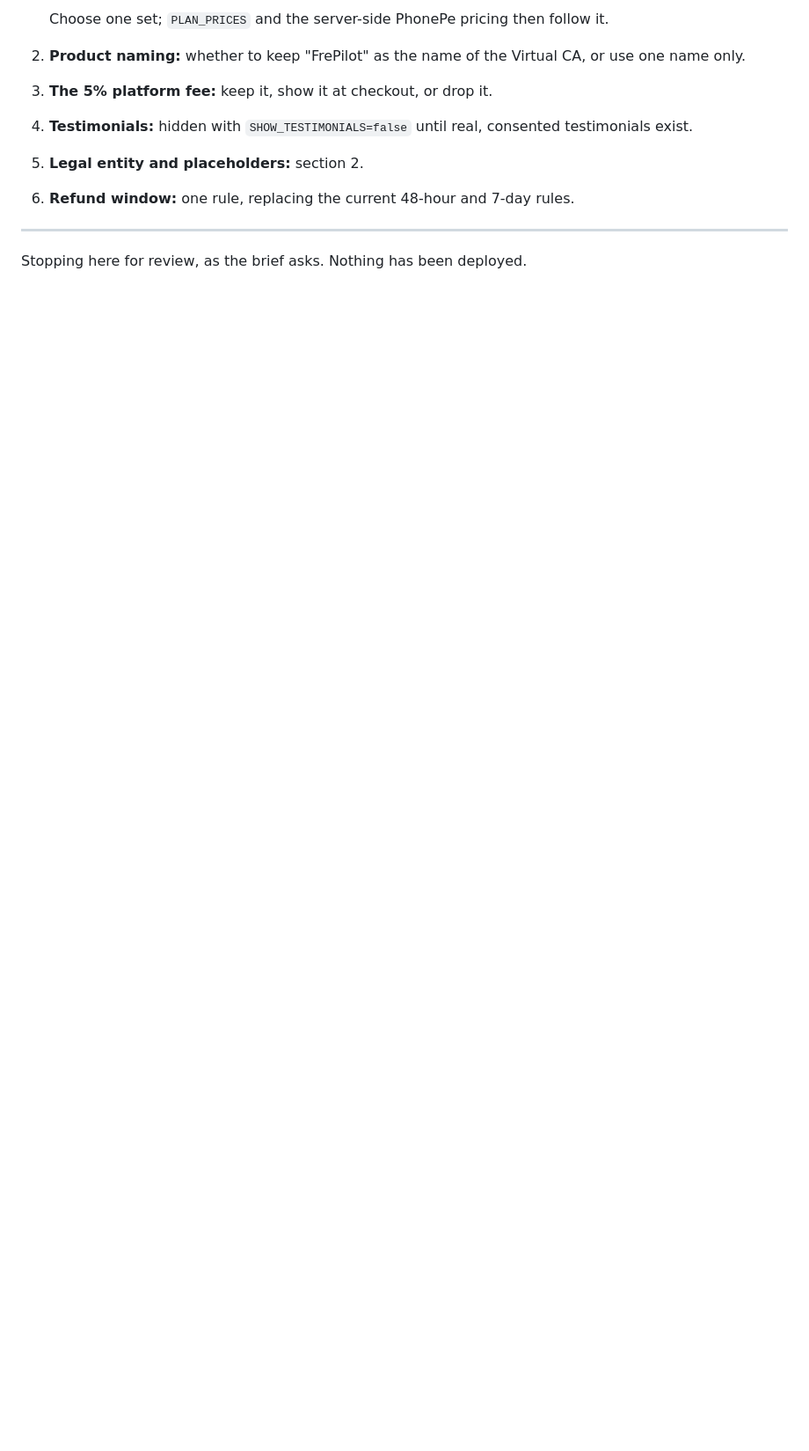
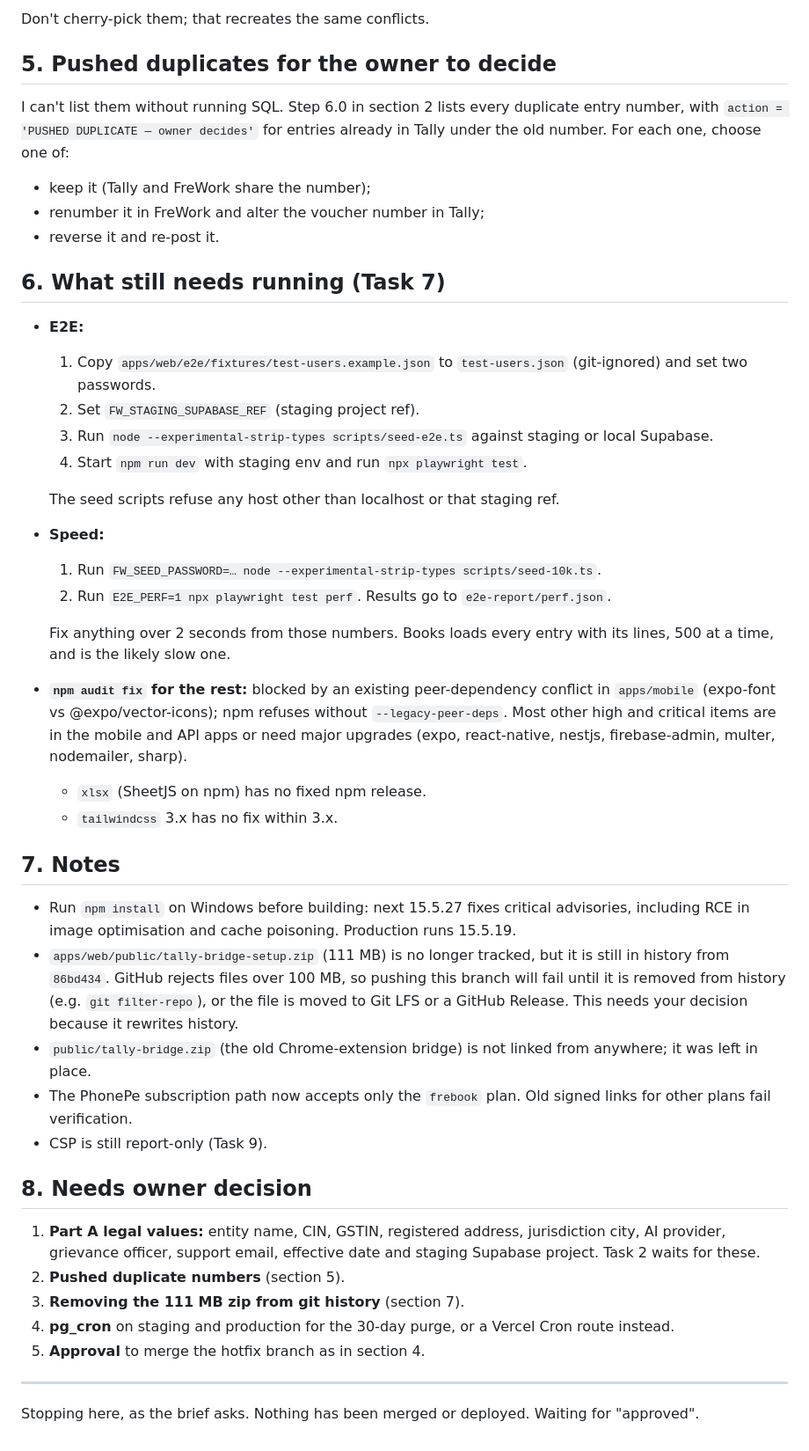
Before and after one commit to shahana450/frework-, a Markdown page: docs/audit-fix/REPORT.md, the part around one of its changes. Shown at 88% size. Drawn GitHub-style; blank space fills up the shorter version.

```diff
--- a/docs/audit-fix/REPORT.md
+++ b/docs/audit-fix/REPORT.md
@@ -96,11 +76,47 @@ Then smoke-test the staging app:
 
-   Choose one set; `PLAN_PRICES` and the server-side PhonePe pricing then follow it.
-2. **Product naming:** whether to keep "FrePilot" as the name of the Virtual CA, or use one name only.
-3. **The 5% platform fee:** keep it, show it at checkout, or drop it.
-4. **Testimonials:** hidden with `SHOW_TESTIMONIALS=false` until real, consented testimonials exist.
-5. **Legal entity and placeholders:** section 2.
-6. **Refund window:** one rule, replacing the current 48-hour and 7-day rules.
+Don't cherry-pick them; that recreates the same conflicts.
+
+## 5. Pushed duplicates for the owner to decide
+
+I can't list them without running SQL. Step 6.0 in section 2 lists every duplicate entry number, with `action = 'PUSHED DUPLICATE — owner decides'` for entries already in Tally under the old number. For each one, choose one of:
+- keep it (Tally and FreWork share the number);
+- renumber it in FreWork and alter the voucher number in Tally;
+- reverse it and re-post it.
+
+## 6. What still needs running (Task 7)
+
+- **E2E:**
+  1. Copy `apps/web/e2e/fixtures/test-users.example.json` to `test-users.json` (git-ignored) and set two passwords.
+  2. Set `FW_STAGING_SUPABASE_REF` (staging project ref).
+  3. Run `node --experimental-strip-types scripts/seed-e2e.ts` against staging or local Supabase.
+  4. Start `npm run dev` with staging env and run `npx playwright test`.
+
+  The seed scripts refuse any host other than localhost or that staging ref.
+- **Speed:**
+  1. Run `FW_SEED_PASSWORD=… node --experimental-strip-types scripts/seed-10k.ts`.
+  2. Run `E2E_PERF=1 npx playwright test perf`. Results go to `e2e-report/perf.json`.
+
+  Fix anything over 2 seconds from those numbers. Books loads every entry with its lines, 500 at a time, and is the likely slow one.
+- **`npm audit fix` for the rest:** blocked by an existing peer-dependency conflict in `apps/mobile` (expo-font vs @expo/vector-icons); npm refuses without `--legacy-peer-deps`. Most other high and critical items are in the mobile and API apps or need major upgrades (expo, react-native, nestjs, firebase-admin, multer, nodemailer, sharp).
+  - `xlsx` (SheetJS on npm) has no fixed npm release.
+  - `tailwindcss` 3.x has no fix within 3.x.
+
+## 7. Notes
+
+- Run `npm install` on Windows before building: next 15.5.27 fixes critical advisories, including RCE in image optimisation and cache poisoning. Production runs 15.5.19.
+- `apps/web/public/tally-bridge-setup.zip` (111 MB) is no longer tracked, but it is still in history from `86bd434`. GitHub rejects files over 100 MB, so pushing this branch will fail until it is removed from history (e.g. `git filter-repo`), or the file is moved to Git LFS or a GitHub Release. This needs your decision because it rewrites history.
+- `public/tally-bridge.zip` (the old Chrome-extension bridge) is not linked from anywhere; it was left in place.
+- The PhonePe subscription path now accepts only the `frebook` plan. Old signed links for other plans fail verification.
+- CSP is still report-only (Task 9).
+
+## 8. Needs owner decision
+
+1. **Part A legal values:** entity name, CIN, GSTIN, registered address, jurisdiction city, AI provider, grievance officer, support email, effective date and staging Supabase project. Task 2 waits for these.
+2. **Pushed duplicate numbers** (section 5).
+3. **Removing the 111 MB zip from git history** (section 7).
+4. **pg_cron** on staging and production for the 30-day purge, or a Vercel Cron route instead.
+5. **Approval** to merge the hotfix branch as in section 4.
 
 ---
 
-Stopping here for review, as the brief asks. Nothing has been deployed.
+Stopping here, as the brief asks. Nothing has been merged or deployed. Waiting for "approved".
```
Also changed, not shown: other parts of docs/audit-fix/REPORT.md (+53 -73 lines).
